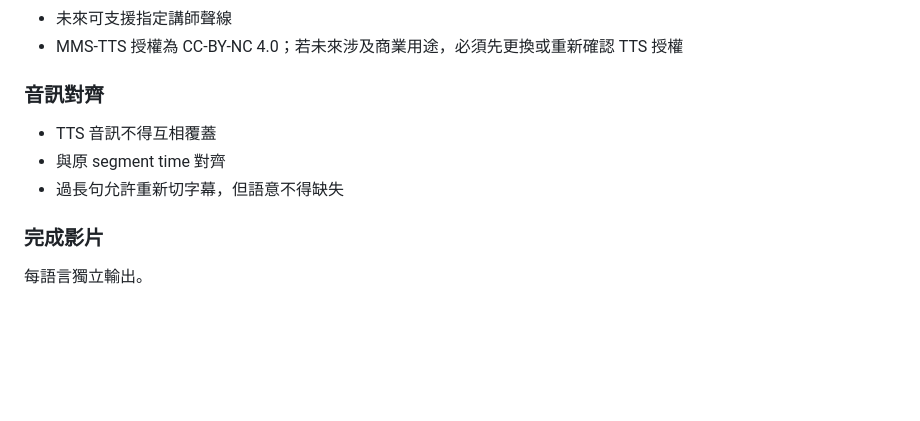
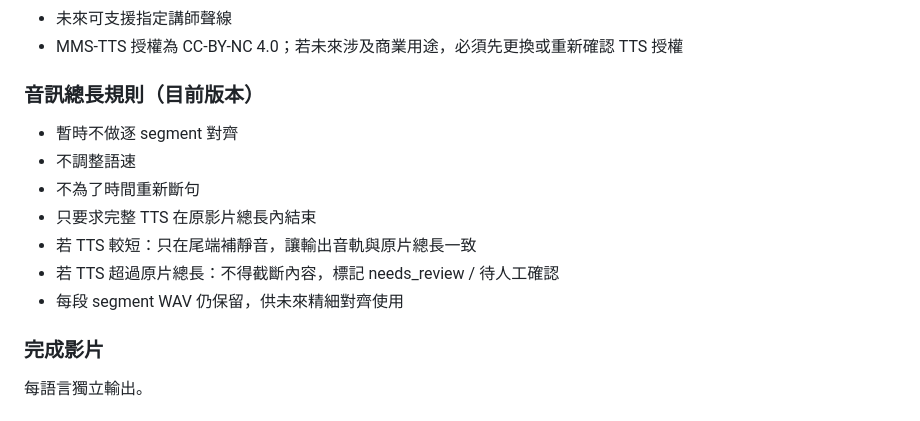
Before and after one commit to staney41011/SoulKey, a Markdown page: translation-system/WORKFLOW_REQUIREMENTS.md, the part around the change. GitHub-like rendering; blank space fills up the shorter version.

Commit message:
Clarify total-duration-only TTS policy

```diff
--- a/translation-system/WORKFLOW_REQUIREMENTS.md
+++ b/translation-system/WORKFLOW_REQUIREMENTS.md
@@ -473,10 +473,14 @@ AI 不得：
 - 未來可支援指定講師聲線
 - MMS-TTS 授權為 CC-BY-NC 4.0；若未來涉及商業用途，必須先更換或重新確認 TTS 授權
 
-### 音訊對齊
-- TTS 音訊不得互相覆蓋
-- 與原 segment time 對齊
-- 過長句允許重新切字幕，但語意不得缺失
+### 音訊總長規則（目前版本）
+- 暫時不做逐 segment 對齊
+- 不調整語速
+- 不為了時間重新斷句
+- 只要求完整 TTS 在原影片總長內結束
+- 若 TTS 較短：只在尾端補靜音，讓輸出音軌與原片總長一致
+- 若 TTS 超過原片總長：不得截斷內容，標記 needs_review / 待人工確認
+- 每段 segment WAV 仍保留，供未來精細對齊使用
 
 ### 完成影片
 每語言獨立輸出。
```
